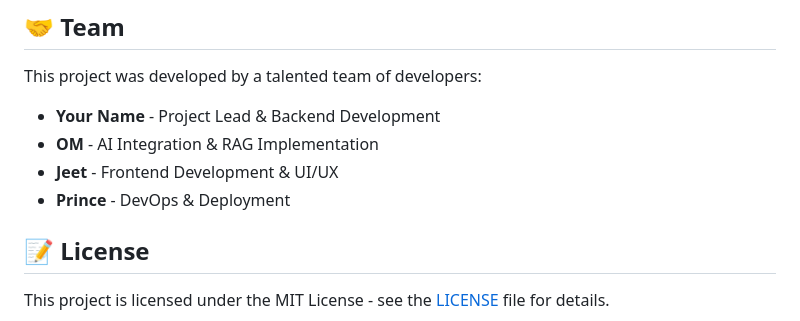
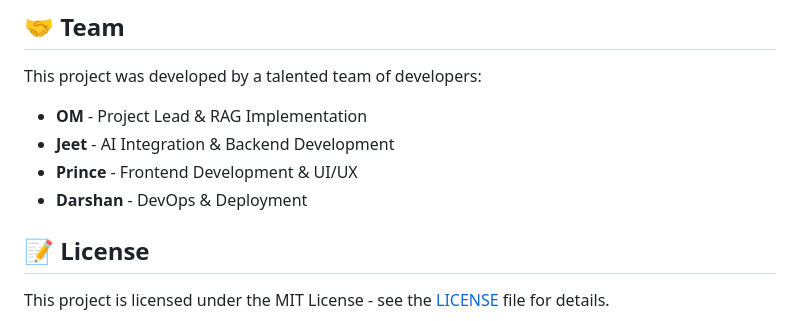
Before and after one commit to itsokayyybro/NOESIS, a Markdown page: README.md, the part around the change. GitHub-like rendering.

Commit message:
Revise team member roles in README
Updated team member roles and added Darshan.

```diff
--- a/README.md
+++ b/README.md
@@ -140,10 +140,10 @@ NOESIS/
 
 This project was developed by a talented team of developers:
 
-- **Your Name** - Project Lead & Backend Development
-- **OM** - AI Integration & RAG Implementation
-- **Jeet** - Frontend Development & UI/UX
-- **Prince** - DevOps & Deployment
+- **OM** - Project Lead & RAG Implementation
+- **Jeet** - AI Integration & Backend Development
+- **Prince** - Frontend Development & UI/UX
+- **Darshan** - DevOps & Deployment
 
 ## 📝 License
 
```
